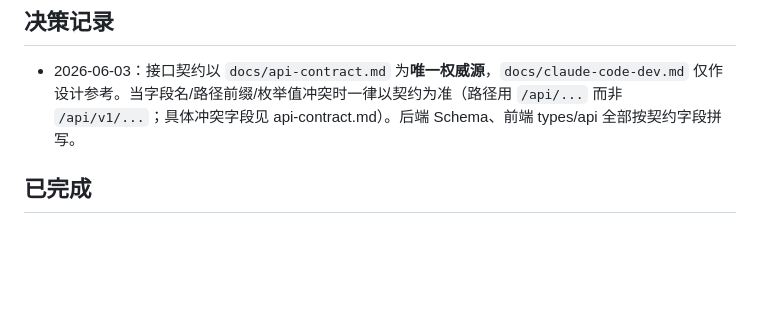
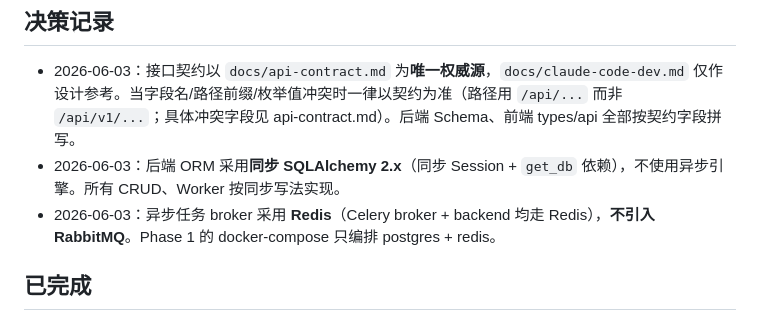
Before and after one commit to ZengZhiYuan/GEO-Platform, a Markdown page: docs/progress.md, the part around the change. Rendered like a GitHub page; blank space fills up the shorter version.

Commit message:
docs: 锁定地基技术决策（同步 SQLAlchemy + Redis broker）
Co-Authored-By: Claude Opus 4.8 (1M context) <noreply@anthropic.com>

```diff
--- a/docs/progress.md
+++ b/docs/progress.md
@@ -7,6 +7,8 @@ Phase 0（项目初始化）已全部完成（TASK-0001 / 0002 / 0003）。下
 ## 决策记录
 
 - 2026-06-03：接口契约以 `docs/api-contract.md` 为**唯一权威源**，`docs/claude-code-dev.md` 仅作设计参考。当字段名/路径前缀/枚举值冲突时一律以契约为准（路径用 `/api/...` 而非 `/api/v1/...`；具体冲突字段见 api-contract.md）。后端 Schema、前端 types/api 全部按契约字段拼写。
+- 2026-06-03：后端 ORM 采用**同步 SQLAlchemy 2.x**（同步 Session + `get_db` 依赖），不使用异步引擎。所有 CRUD、Worker 按同步写法实现。
+- 2026-06-03：异步任务 broker 采用 **Redis**（Celery broker + backend 均走 Redis），**不引入 RabbitMQ**。Phase 1 的 docker-compose 只编排 postgres + redis。
 
 ## 已完成
 
```
